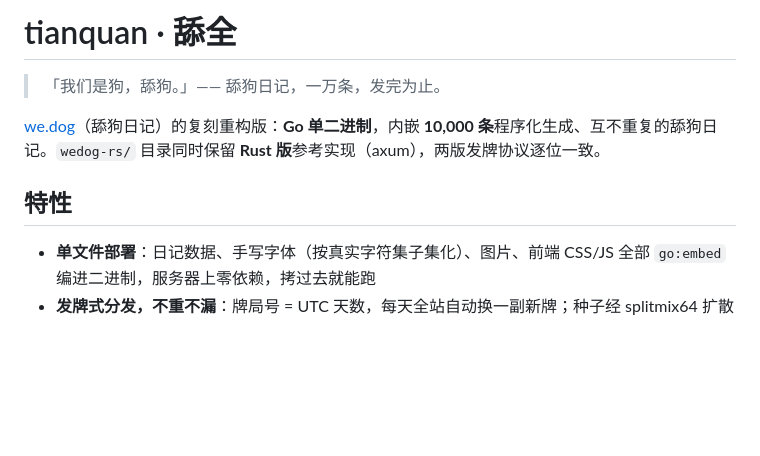
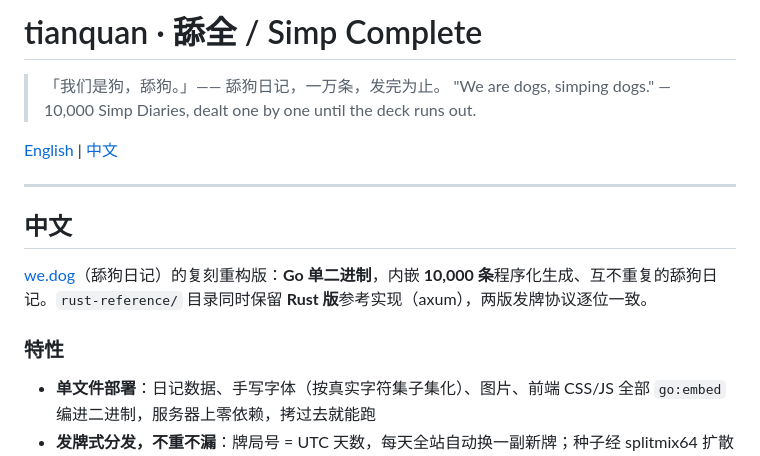
Before and after one commit to SingBoJia/tianquan, a Markdown page: README.md, the part around one of its changes. Drawn GitHub-style; blank space fills up the shorter version.

```diff
--- a/README.md
+++ b/README.md
@@ -1,10 +1,17 @@
-# tianquan · 舔全
+# tianquan · 舔全 / Simp Complete
 
 > 「我们是狗，舔狗。」—— 舔狗日记，一万条，发完为止。
+> "We are dogs, simping dogs." — 10,000 Simp Diaries, dealt one by one until the deck runs out.
 
-[we.dog](http://we.dog)（舔狗日记）的复刻重构版：**Go 单二进制**，内嵌 **10,000 条**程序化生成、互不重复的舔狗日记。`wedog-rs/` 目录同时保留 **Rust 版**参考实现（axum），两版发牌协议逐位一致。
+[English](#english) | [中文](#中文)
 
-## 特性
+---
+
+## 中文
+
+[we.dog](http://we.dog)（舔狗日记）的复刻重构版：**Go 单二进制**，内嵌 **10,000 条**程序化生成、互不重复的舔狗日记。`rust-reference/` 目录同时保留 **Rust 版**参考实现（axum），两版发牌协议逐位一致。
+
+### 特性
 
 - **单文件部署**：日记数据、手写字体（按真实字符集子集化）、图片、前端 CSS/JS 全部 `go:embed` 编进二进制，服务器上零依赖，拷过去就能跑
 - **发牌式分发，不重不漏**：牌局号 = UTC 天数，每天全站自动换一副新牌；种子经 splitmix64 扩散后做键控 Fisher-Yates 洗牌。访客按游标顺序取牌，发满 10,000 条才会遇到重复（次日自动换牌）
```
Also changed, not shown: other parts of README.md (+87 -5 lines).
